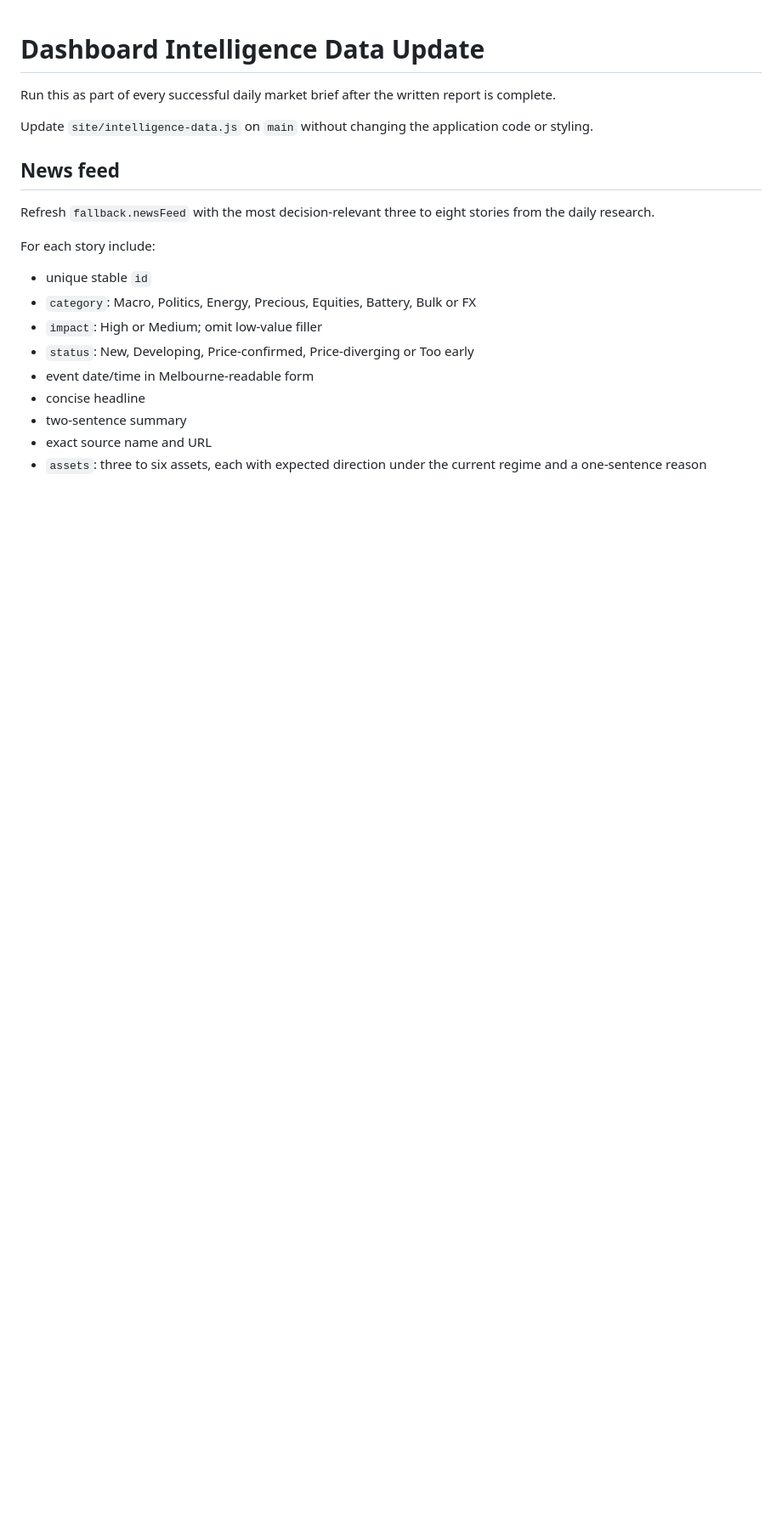
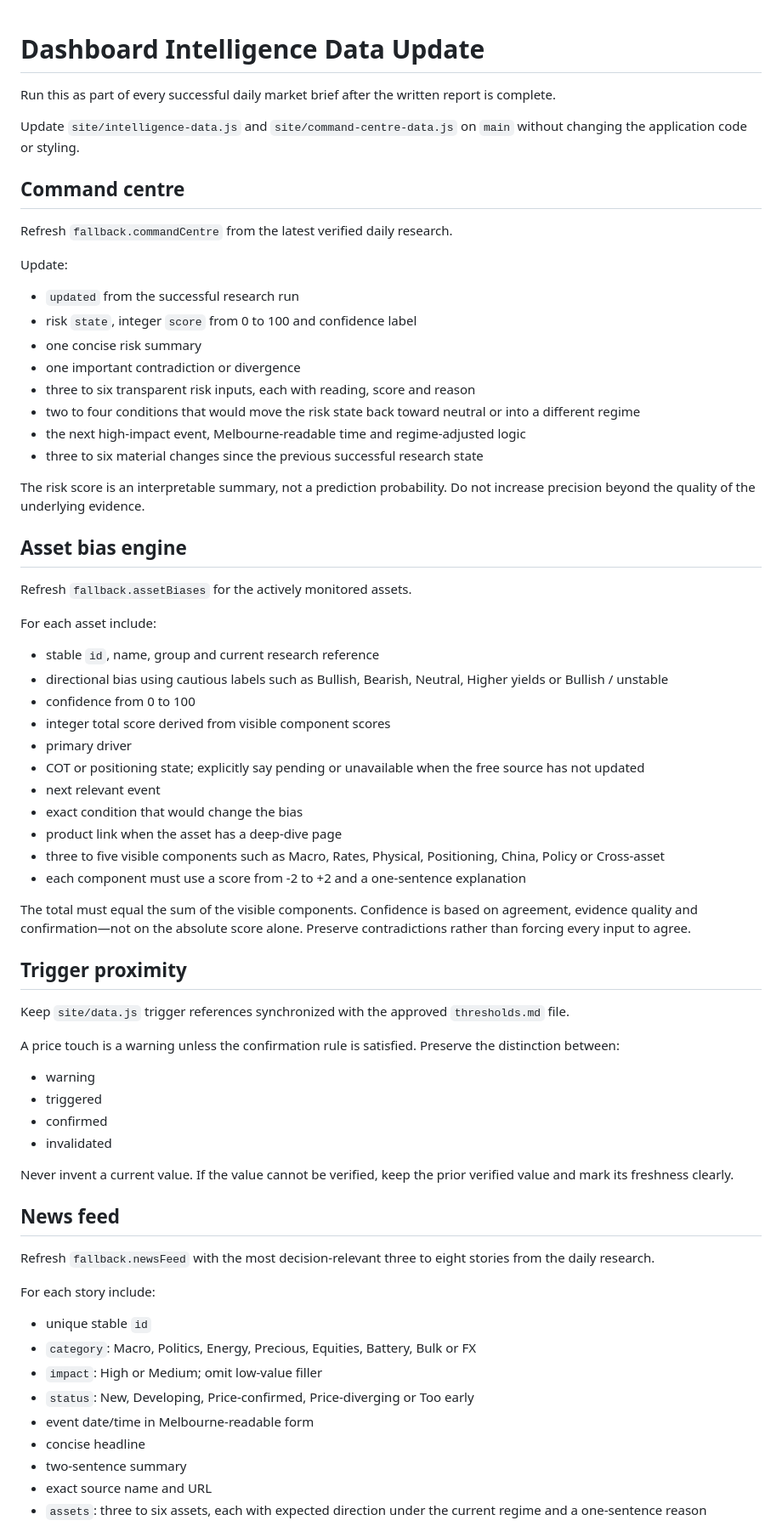
Before and after one commit to TheDiamondDealer/market-brief, a Markdown page: prompts/site-update.md, the part around one of its changes. Shown at 85% size. Drawn GitHub-style; blank space fills up the shorter version.

Commit message:
Teach daily update routine to refresh command centre and bias engine

```diff
--- a/prompts/site-update.md
+++ b/prompts/site-update.md
@@ -2,7 +2,57 @@
 
 Run this as part of every successful daily market brief after the written report is complete.
 
-Update `site/intelligence-data.js` on `main` without changing the application code or styling.
+Update `site/intelligence-data.js` and `site/command-centre-data.js` on `main` without changing the application code or styling.
+
+## Command centre
+
+Refresh `fallback.commandCentre` from the latest verified daily research.
+
+Update:
+
+- `updated` from the successful research run
+- risk `state`, integer `score` from 0 to 100 and confidence label
+- one concise risk summary
+- one important contradiction or divergence
+- three to six transparent risk inputs, each with reading, score and reason
+- two to four conditions that would move the risk state back toward neutral or into a different regime
+- the next high-impact event, Melbourne-readable time and regime-adjusted logic
+- three to six material changes since the previous successful research state
+
+The risk score is an interpretable summary, not a prediction probability. Do not increase precision beyond the quality of the underlying evidence.
+
+## Asset bias engine
+
+Refresh `fallback.assetBiases` for the actively monitored assets.
+
+For each asset include:
+
+- stable `id`, name, group and current research reference
+- directional bias using cautious labels such as Bullish, Bearish, Neutral, Higher yields or Bullish / unstable
+- confidence from 0 to 100
+- integer total score derived from visible component scores
+- primary driver
+- COT or positioning state; explicitly say pending or unavailable when the free source has not updated
+- next relevant event
+- exact condition that would change the bias
+- product link when the asset has a deep-dive page
+- three to five visible components such as Macro, Rates, Physical, Positioning, China, Policy or Cross-asset
+- each component must use a score from -2 to +2 and a one-sentence explanation
+
+The total must equal the sum of the visible components. Confidence is based on agreement, evidence quality and confirmation—not on the absolute score alone. Preserve contradictions rather than forcing every input to agree.
+
+## Trigger proximity
+
+Keep `site/data.js` trigger references synchronized with the approved `thresholds.md` file.
+
+A price touch is a warning unless the confirmation rule is satisfied. Preserve the distinction between:
+
+- warning
+- triggered
+- confirmed
+- invalidated
+
+Never invent a current value. If the value cannot be verified, keep the prior verified value and mark its freshness clearly.
 
 ## News feed
 
```
Also changed, not shown: other parts of prompts/site-update.md (+23 -8 lines).
